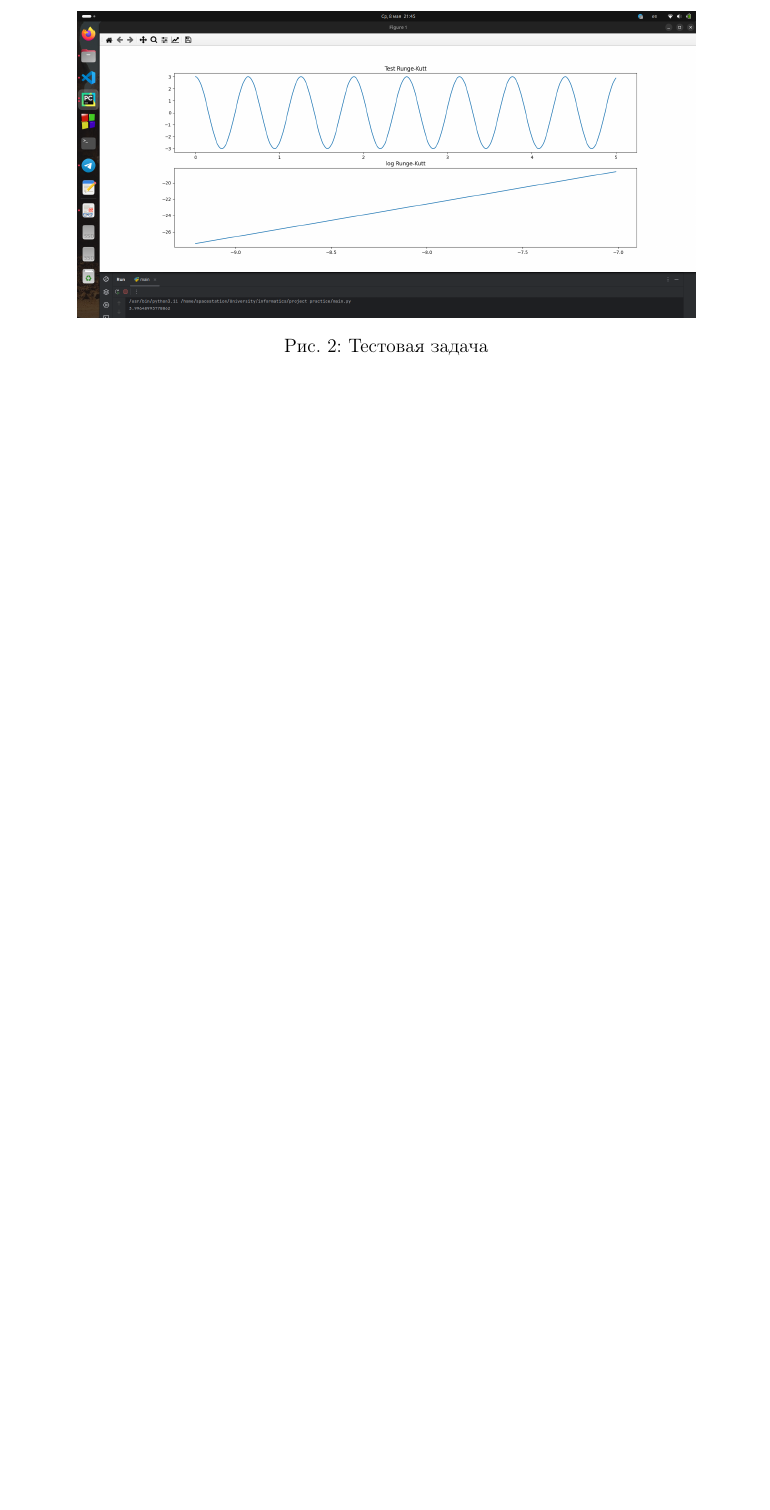
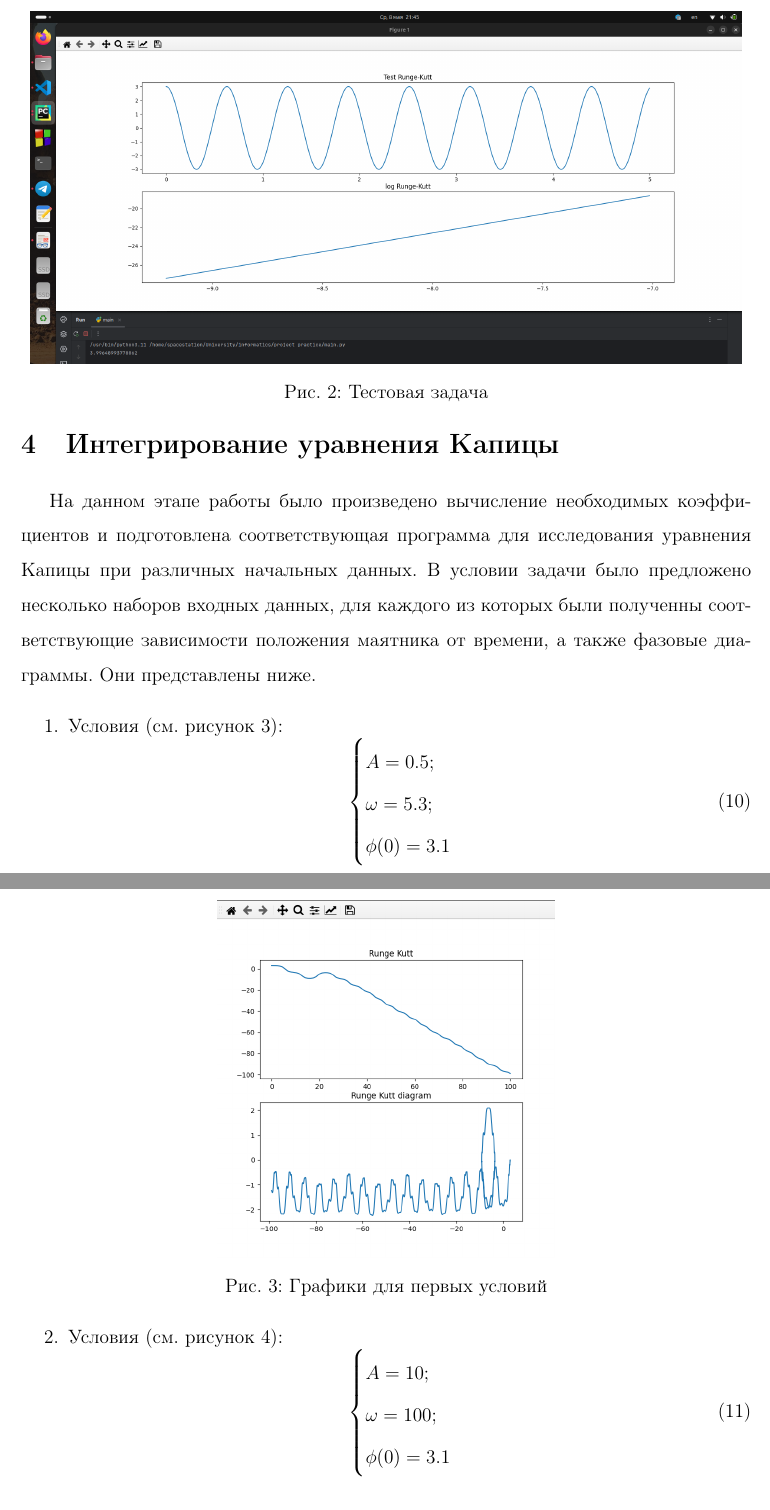
Before and after one commit to 55somebody55/Integration-of-the-Kapitsa-equation, a LaTeX document (report/Отчет.tex): part of page 7 of 7 before the commit and two parts of pages 7 and 8 of 11 after it, the two joined at a grey line, cut so that both start at the same text, the shorter picture padded with empty space. Compiled offline with pdfLaTeX.

Commit message:
modified:   main.py 	new file:   report/sources/1_praq.png 	new file:   report/sources/2_praq.png 	new file:   report/sources/3_praq.png 	new file:   report/sources/4_praq.png 	new file:   report/sources/5_praq.png 	modified:   "report/\320\236\321\202\321\207\320\265\321\202.aux" 	modified:   "report/\320\236\321\202\321\207\320\265\321\202.fdb_latexmk" 	modified:   "report/\320\236\321\202\321\207\320\265\321\202.fls" 	modified:   "report/\320\236\321\202\321\207\320\265\321\202.log" 	modified:   "report/\320\236\321\202\321\207\320\265\321\202.pdf" 	modified:   "report/\320\236\321\202\321\207\320\265\321\202.synctex.gz" 	modified:   "report/\320\236\321\202\321\207\320\265\321\202.tex" 	modified:   "report/\320\236\321\202\321\207\320\265\321\202.toc"

```diff
--- a/report/Отчет.tex
+++ b/report/Отчет.tex
@@ -189,9 +189,44 @@
 
 	\begin{figure}[ht!]
 		  \begin{center}
-		  \includegraphics[scale=0.2]{sources/test.png}
+		  \includegraphics[scale=0.23]{sources/test.png}
 		  \end{center}
 		  \vspace*{-8mm}
 		  \caption{Тестовая задача}\label{fig:test}
 	\end{figure}
 
+	\section{Интегрирование уравнения Капицы}
+	На данном этапе работы было произведено вычисление необходимых
+	коэффициентов и подготовлена соответствующая программа для исследования
+	уравнения Капицы при различных начальных данных. В условии задачи было
+	предложено несколько наборов входных данных, для каждого из которых были
+	полученны соответствующие зависимости положения маятника от времени, а
+	также фазовые диаграммы. Они представлены ниже.
+	\begin{enumerate}
+		\item Условия (см.~рисунок~\ref{fig:1_praq}):
+		\begin{equation}
+			\begin{cases}
+				A = 0.5; \\
+				\omega = 5.3; \\
+				\phi(0) = 3.1
+			\end{cases}
+		\end{equation}
+
+		\newpage
+
+		\begin{figure}[ht!]
+			\begin{center}
+			\includegraphics[scale=0.3]{sources/1_praq.png}
+			\end{center}
+			\vspace*{-8mm}
+			\caption{Графики для первых условий}\label{fig:1_praq}
+	  	\end{figure}
+
+		\item Условия (см.~рисунок~\ref{fig:2_praq}):
+		\begin{equation}
+			\begin{cases}
+				A = 10; \\
+				\omega = 100; \\
+				\phi(0) = 3.1
+			\end{cases}
+		\end{equation}
@@ -197,0 +239 @@
+	  	\end{figure}
@@ -197,0 +248 @@
+		\end{equation}
```
Also changed, not shown: report/sources/1_praq.png (added), report/sources/2_praq.png (added), report/sources/3_praq.png (added), report/sources/4_praq.png (added), report/sources/5_praq.png (added), report/Отчет.pdf, report/Отчет.tex (61 more changed lines), 7 other files.
